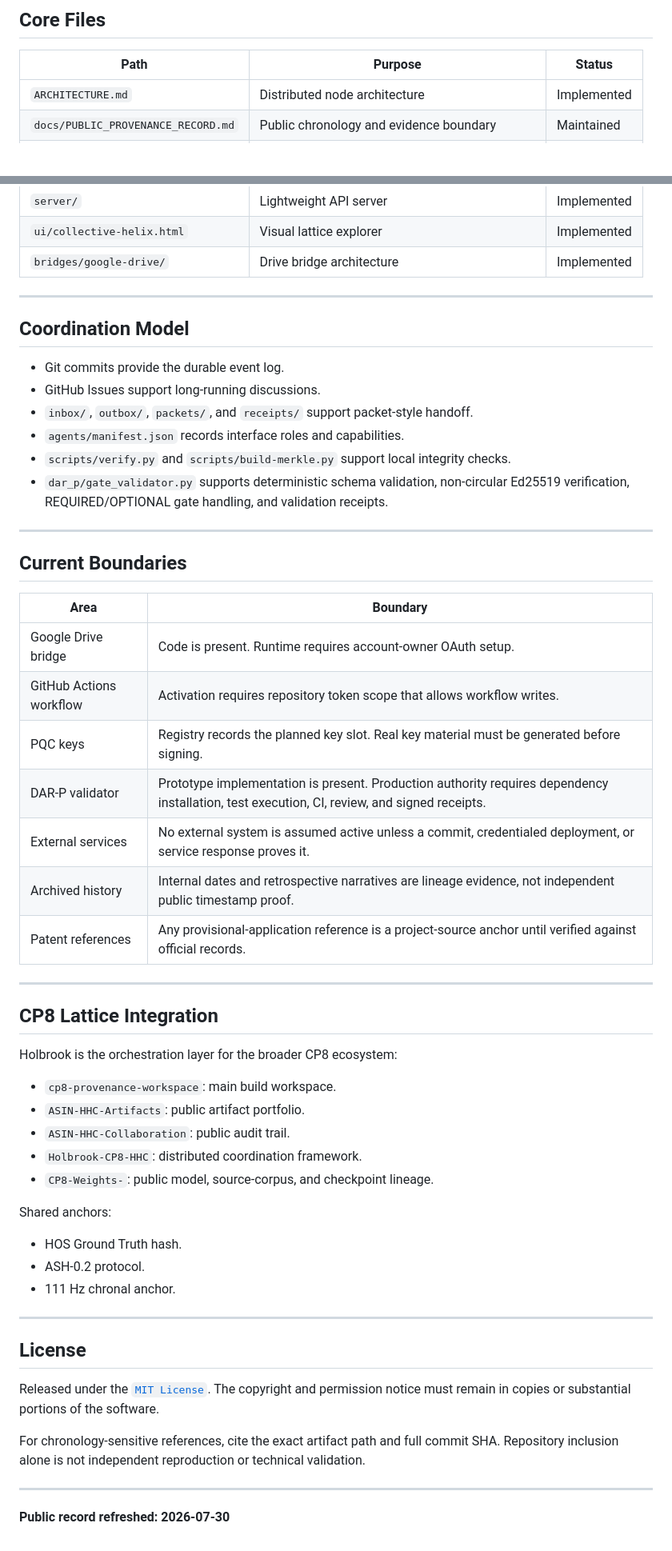
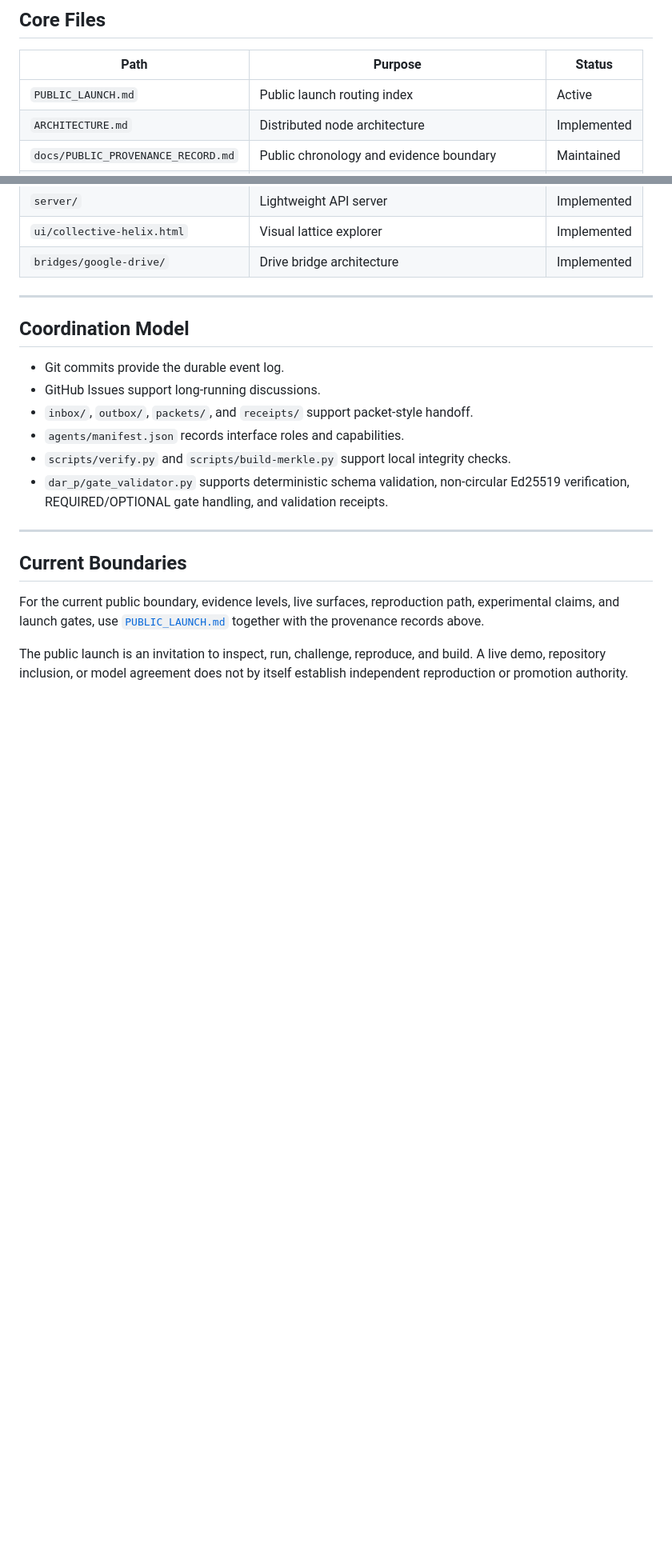
Before and after one commit to dbottrader/Holbrook-CP8-HHC, a Markdown page: README.md, 2 parts joined by grey strips. Shown at 80% size. Rendered like a GitHub page; blank space fills up the shorter version.

Commit message:
Public Launch v1: route canonical README through launch index
Makes PUBLIC_LAUNCH.md the canonical public entry path while preserving HOLD boundaries.

```diff
--- a/README.md
+++ b/README.md
@@ -60,6 +63,7 @@ These rules separate probabilistic assistance from authoritative execution. Mode
 
 | Path | Purpose | Status |
 |------|---------|--------|
+| `PUBLIC_LAUNCH.md` | Public launch routing index | Active |
 | `ARCHITECTURE.md` | Distributed node architecture | Implemented |
 | `docs/PUBLIC_PROVENANCE_RECORD.md` | Public chronology and evidence boundary | Maintained |
 | `provenance/public-record.json` | Machine-readable provenance summary | Maintained |
@@ -97,41 +101,6 @@ These rules separate probabilistic assistance from authoritative execution. Mode
 
 ## Current Boundaries
 
-| Area | Boundary |
-|------|----------|
-| Google Drive bridge | Code is present. Runtime requires account-owner OAuth setup. |
-| GitHub Actions workflow | Activation requires repository token scope that allows workflow writes. |
-| PQC keys | Registry records the planned key slot. Real key material must be generated before signing. |
-| DAR-P validator | Prototype implementation is present. Production authority requires dependency installation, test execution, CI, review, and signed receipts. |
-| External services | No external system is assumed active unless a commit, credentialed deployment, or service response proves it. |
-| Archived history | Internal dates and retrospective narratives are lineage evidence, not independent public timestamp proof. |
-| Patent references | Any provisional-application reference is a project-source anchor until verified against official records. |
+For the current public boundary, evidence levels, live surfaces, reproduction path, experimental claims, and launch gates, use [`PUBLIC_LAUNCH.md`](./PUBLIC_LAUNCH.md) together with the provenance records above.
 
----
-
-## CP8 Lattice Integration
-
-Holbrook is the orchestration layer for the broader CP8 ecosystem:
-
-- `cp8-provenance-workspace`: main build workspace.
-- `ASIN-HHC-Artifacts`: public artifact portfolio.
-- `ASIN-HHC-Collaboration`: public audit trail.
-- `Holbrook-CP8-HHC`: distributed coordination framework.
-- `CP8-Weights-`: public model, source-corpus, and checkpoint lineage.
-
-Shared anchors:
-- HOS Ground Truth hash.
-- ASH-0.2 protocol.
-- 111 Hz chronal anchor.
-
----
-
-## License
-
-Released under the [`MIT License`](./LICENSE). The copyright and permission notice must remain in copies or substantial portions of the software.
-
-For chronology-sensitive references, cite the exact artifact path and full commit SHA. Repository inclusion alone is not independent reproduction or technical validation.
-
----
-
-**Public record refreshed: 2026-07-30**
+The public launch is an invitation to inspect, run, challenge, reproduce, and build. A live demo, repository inclusion, or model agreement does not by itself establish independent reproduction or promotion authority.
```
Also changed, not shown: other parts of README.md (+3 -0 lines).
